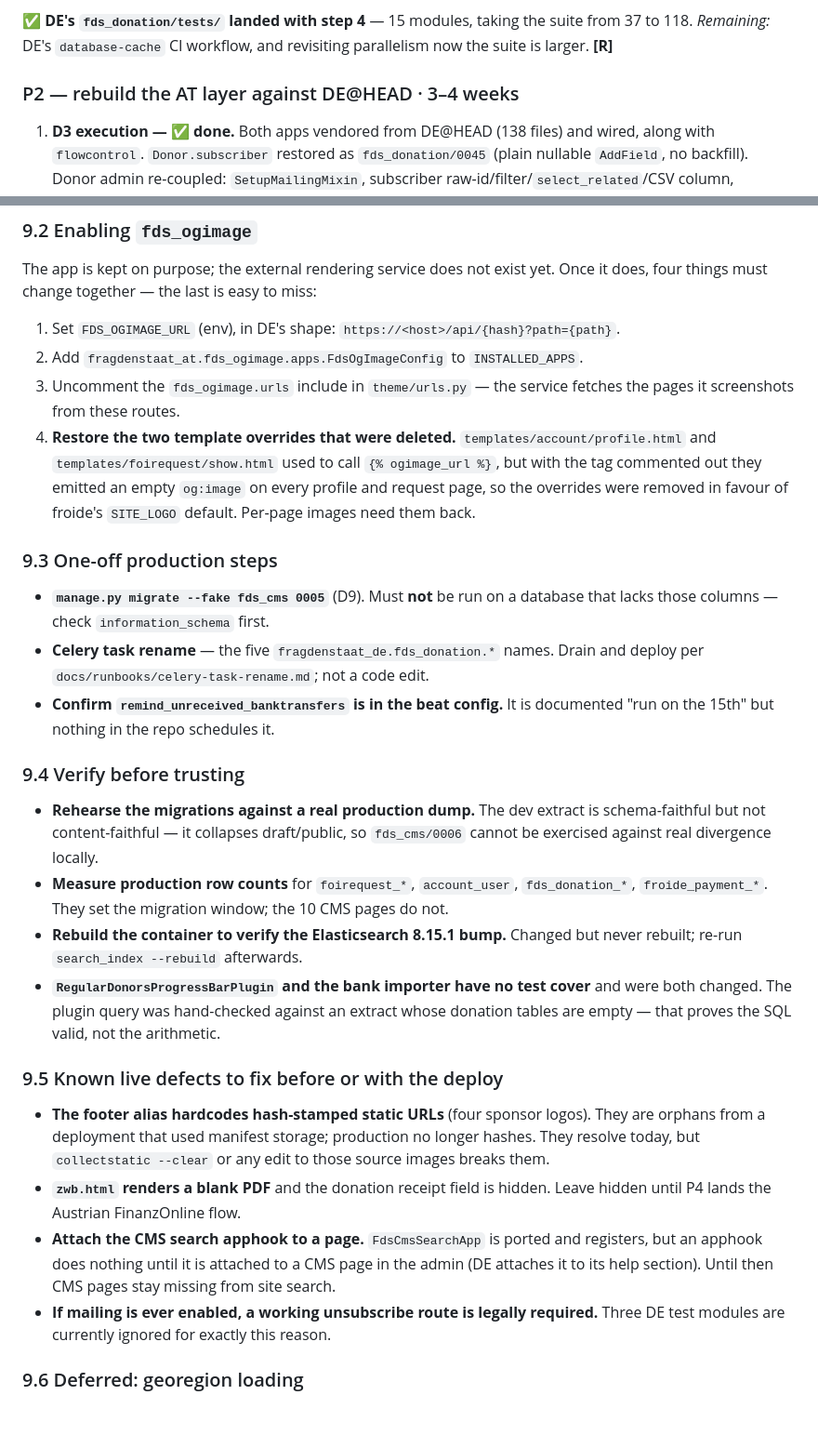
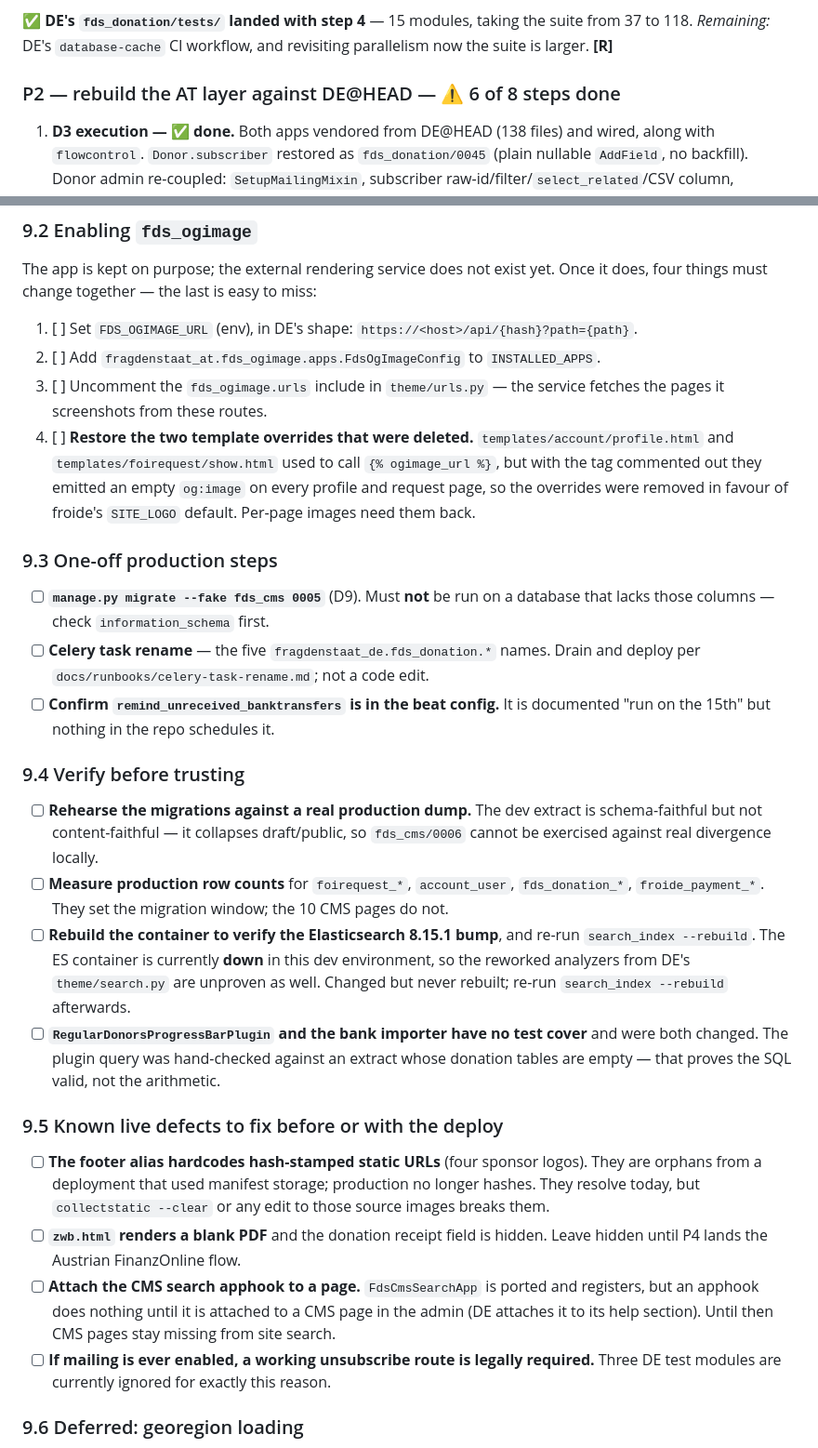
Before and after one commit to fin/fragdenstaat_at, a Markdown page: MERGE_PLAN.md, 2 parts joined by grey strips. Shown at 93% size. GitHub-like rendering; blank space fills up the shorter version.

```diff
--- a/MERGE_PLAN.md
+++ b/MERGE_PLAN.md
@@ -396,7 +423,7 @@ to amortise it.
 from 37 to 118. *Remaining:* DE's `database-cache` CI workflow, and revisiting
 parallelism now the suite is larger. **[R]**
 
-### P2 — rebuild the AT layer against DE@HEAD · 3–4 weeks
+### P2 — rebuild the AT layer against DE@HEAD — ⚠️ 6 of 8 steps done
 
 1. **D3 execution — ✅ done.** Both apps vendored from DE@HEAD (138 files) and
    wired, along with `flowcontrol`. `Donor.subscriber` restored as
@@ -639,12 +666,12 @@ Console; DE's was removed rather than replaced.
 The app is kept on purpose; the external rendering service does not exist yet.
 Once it does, four things must change together — the last is easy to miss:
 
-1. Set `FDS_OGIMAGE_URL` (env), in DE's shape:
+1. [ ] Set `FDS_OGIMAGE_URL` (env), in DE's shape:
    `https://<host>/api/{hash}?path={path}`.
-2. Add `fragdenstaat_at.fds_ogimage.apps.FdsOgImageConfig` to `INSTALLED_APPS`.
-3. Uncomment the `fds_ogimage.urls` include in `theme/urls.py` — the service
+2. [ ] Add `fragdenstaat_at.fds_ogimage.apps.FdsOgImageConfig` to `INSTALLED_APPS`.
+3. [ ] Uncomment the `fds_ogimage.urls` include in `theme/urls.py` — the service
    fetches the pages it screenshots from these routes.
-4. **Restore the two template overrides that were deleted.**
+4. [ ] **Restore the two template overrides that were deleted.**
    `templates/account/profile.html` and `templates/foirequest/show.html` used to
    call `{% ogimage_url %}`, but with the tag commented out they emitted an empty
    `og:image` on every profile and request page, so the overrides were removed in
@@ -652,40 +679,43 @@ Once it does, four things must change together — the last is easy to miss:
 
 ### 9.3 One-off production steps
 
-- **`manage.py migrate --fake fds_cms 0005`** (D9). Must **not** be run on a
+- [ ] **`manage.py migrate --fake fds_cms 0005`** (D9). Must **not** be run on a
   database that lacks those columns — check `information_schema` first.
-- **Celery task rename** — the five `fragdenstaat_de.fds_donation.*` names. Drain
+- [ ] **Celery task rename** — the five `fragdenstaat_de.fds_donation.*` names. Drain
   and deploy per `docs/runbooks/celery-task-rename.md`; not a code edit.
-- **Confirm `remind_unreceived_banktransfers` is in the beat config.** It is
+- [ ] **Confirm `remind_unreceived_banktransfers` is in the beat config.** It is
   documented "run on the 15th" but nothing in the repo schedules it.
 
 ### 9.4 Verify before trusting
 
-- **Rehearse the migrations against a real production dump.** The dev extract is
+- [ ] **Rehearse the migrations against a real production dump.** The dev extract is
   schema-faithful but not content-faithful — it collapses draft/public, so
   `fds_cms/0006` cannot be exercised against real divergence locally.
-- **Measure production row counts** for `foirequest_*`, `account_user`,
+- [ ] **Measure production row counts** for `foirequest_*`, `account_user`,
   `fds_donation_*`, `froide_payment_*`. They set the migration window; the 10 CMS
   pages do not.
-- **Rebuild the container to verify the Elasticsearch 8.15.1 bump.** Changed but
+- [ ] **Rebuild the container to verify the Elasticsearch 8.15.1 bump**, and re-run
+  `search_index --rebuild`. The ES container is currently **down** in this dev
+  environment, so the reworked analyzers from DE's `theme/search.py` are unproven
+  as well. Changed but
   never rebuilt; re-run `search_index --rebuild` afterwards.
-- **`RegularDonorsProgressBarPlugin` and the bank importer have no test cover** and
+- [ ] **`RegularDonorsProgressBarPlugin` and the bank importer have no test cover** and
   were both changed. The plugin query was hand-checked against an extract whose
   donation tables are empty — that proves the SQL valid, not the arithmetic.
 
 ### 9.5 Known live defects to fix before or with the deploy
 
-- **The footer alias hardcodes hash-stamped static URLs** (four sponsor logos).
+- [ ] **The footer alias hardcodes hash-stamped static URLs** (four sponsor logos).
   They are orphans from a deployment that used manifest storage; production no
   longer hashes. They resolve today, but `collectstatic --clear` or any edit to
   those source images breaks them.
-- **`zwb.html` renders a blank PDF** and the donation receipt field is hidden.
+- [ ] **`zwb.html` renders a blank PDF** and the donation receipt field is hidden.
   Leave hidden until P4 lands the Austrian FinanzOnline flow.
-- **Attach the CMS search apphook to a page.** `FdsCmsSearchApp` is ported and
+- [ ] **Attach the CMS search apphook to a page.** `FdsCmsSearchApp` is ported and
   registers, but an apphook does nothing until it is attached to a CMS page in
   the admin (DE attaches it to its help section). Until then CMS pages stay
   missing from site search.
-- **If mailing is ever enabled, a working unsubscribe route is legally required.**
+- [ ] **If mailing is ever enabled, a working unsubscribe route is legally required.**
   Three DE test modules are currently ignored for exactly this reason.
 
 ### 9.6 Deferred: georegion loading
```
Also changed, not shown: other parts of MERGE_PLAN.md (+40 -13 lines).
